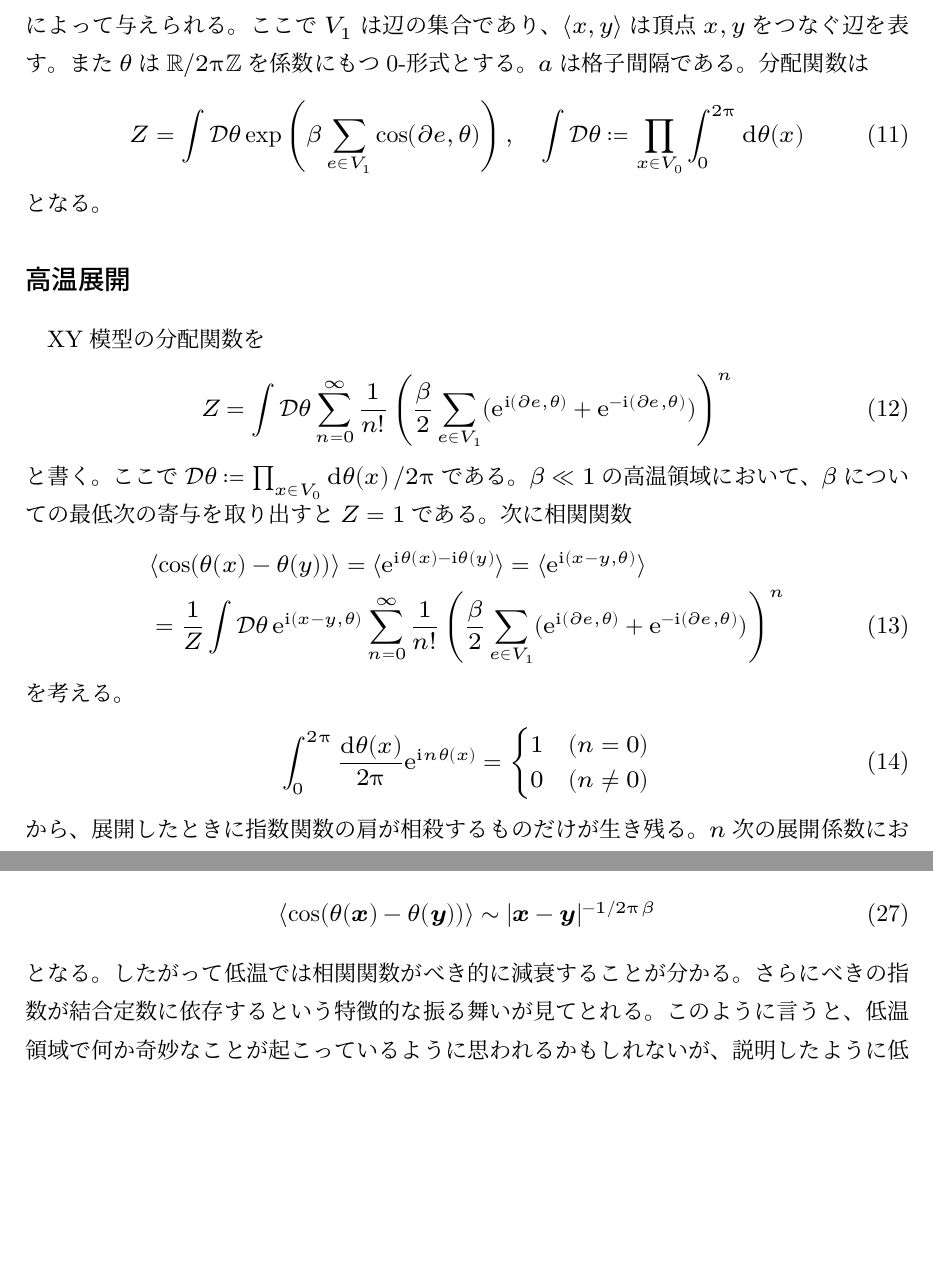
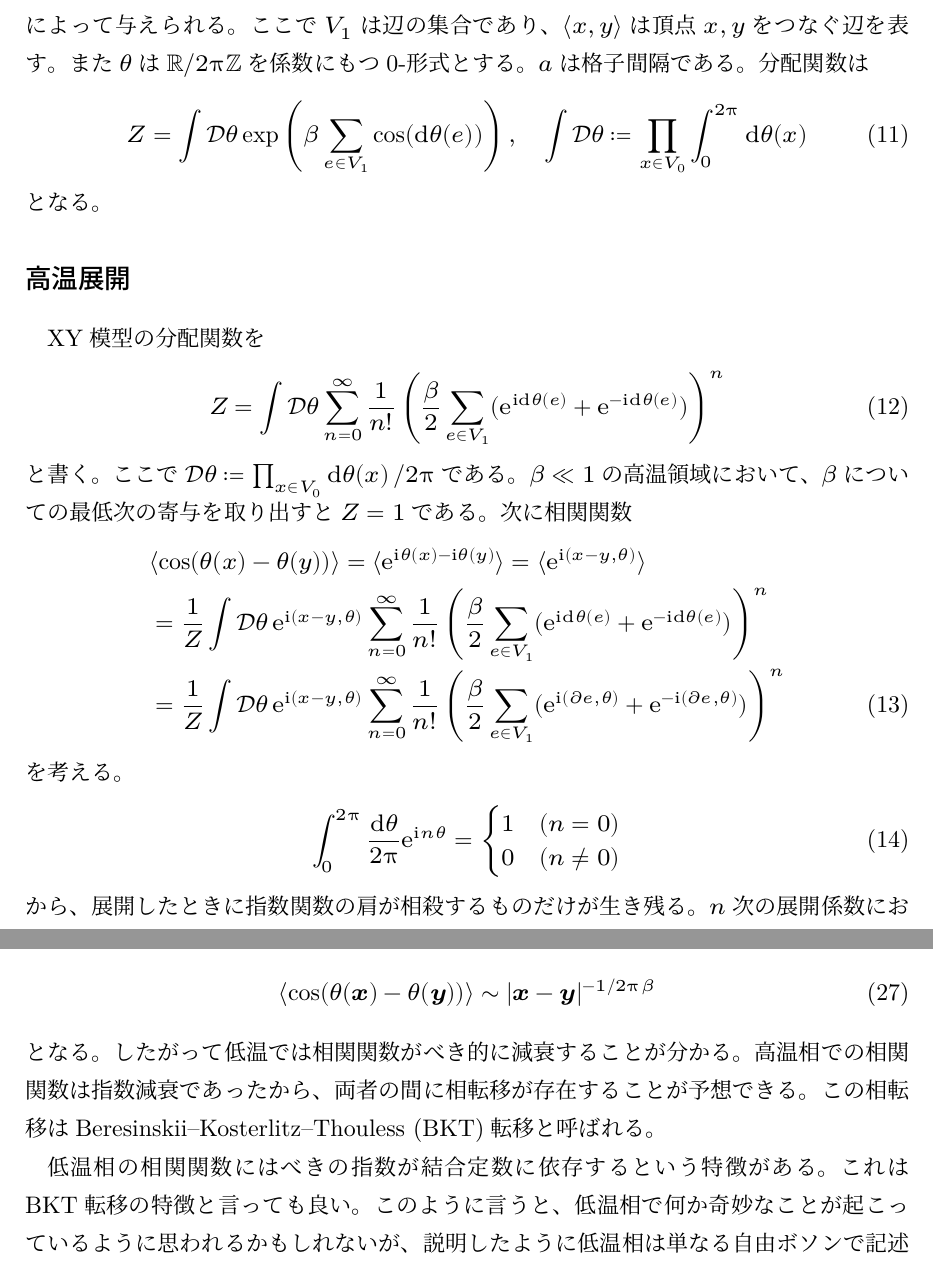
Before and after one commit to RintaroMasaoka/RintaroMasaoka.github.io, a LaTeX document (notes/XY model/XY.tex): two parts of pages 3 and 5 of 15 before the commit and two parts of pages 3 and 6 of 15 after it, joined at a grey line, cut so that both start at the same text, the shorter picture padded with empty space. The pictures show the PDF file notes/XY model/XY.pdf that the author committed with the source.

Commit message:
modified XY.tex

```diff
--- a/notes/XY model/XY.tex
+++ b/notes/XY model/XY.tex
@@ -147,7 +147,7 @@ $d$次元格子$Λ$から、双対格子$\∼Λ$を
 $Λ$を2次元格子とする。$Λ$上のXY模型の作用は
 \begin{align}
     S[θ]
-    = β ∑_{e ∈ V₁(Λ)}\cos(∂e, θ)
+    = - β ∑_{e ∈ V₁(Λ)}\cos(𝑑θ(e))
     = - β ∑_{⟨ x,y ⟩ ∈ V₁(Λ)}\cos(θ(x)-θ(y))
 \end{align}
 によって与えられる。
@@ -176,7 +178,7 @@ $β ≪ 1$の高温領域において、$β$についての最低次の寄与を
 \end{align}
 を考える。
 \begin{align}
-    ∫_0^{2𝜋}÷{\𝑑{θ(x)}}{2𝜋}ℯ^{¡nθ(x)} = \begin{cases}
+    ∫_0^{2𝜋}÷{\𝑑{θ}}{2𝜋}ℯ^{¡nθ} = \begin{cases}
         1 & (n = 0) \\
         0 & (n ≠ 0)
     \end{cases}
@@ -196,13 +198,13 @@ $β$の最低次では、$x$と$y$をつなぐ最短経路が主要な寄与を
     ∝ （÷{β}{2}）^{d(x, y)}
     = \exp（-÷{d(x,y)}{ξ}）,␣ ξ = \ln ÷{2}{β}
 \end{align}
-となる。ここで$d(x,y)$は$x$と$y$の間の距離を表す。
+となる。ここで$d(x,y)$は格子上での$x$と$y$の間の距離を表す。
 よって高温では相関関数は指数減衰することが分かる。
 
 \subsection*{低温展開}
 XY模型の作用は$\cos$が入っていて扱いにくいので、$\cos$をTaylor展開して
 \begin{align}
-    S[θ] ≈ -β∑_{e ∈ V₁}（1-÷1{2}(𝑑θ, e)(e, 𝑑θ)）
+    S[θ] ≈ -β∑_{e ∈ V₁}（1-÷1{2}𝑑θ(e)²）
     &
     = ÷{β}{2}(𝑑θ,𝑑θ) + \const \∅
     &
@@ -281,12 +283,17 @@ $d > 2$の場合
 \end{align}
 となる。
 したがって低温では相関関数がべき的に減衰することが分かる。
-さらにべきの指数が結合定数に依存するという特徴的な振る舞いが見てとれる。
-このように言うと、低温領域で何か奇妙なことが起こっているように思われるかもしれないが、説明したように低温領域は単なる自由ボソンであるため、不思議なことは何もない。
+高温相での相関関数は指数減衰であったから、両者の間に相転移が存在することが予想できる。
+この相転移はBeresinskii--Kosterlitz--Thouless (BKT)転移と呼ばれる。
+
+低温相の相関関数にはべきの指数が結合定数に依存するという特徴がある。
+これはBKT転移の特徴と言っても良い。
+このように言うと、低温相で何か奇妙なことが起こっているように思われるかもしれないが、説明したように低温相は単なる自由ボソンで記述されるため、不思議なことは何もない。
 むしろ非自明なのは高温領域の方である。
 そもそもXY模型には角度自由度を緩やかに捻ることで構成される南部--Goldstoneモードが存在するはずであり、相関関数のべき的な振る舞いは全く妥当なものである。
 しかし高温領域では何者かによってべき的秩序が破壊されてしまっている。
 ここで言う「何者か」とは、後で明らかにするように渦、あるいはトポロジカル欠陥である。
+
 
 \subsubsection*{Villain模型とCoulombガス}
 作用の低温展開(\ref{naive approximation})は高温領域では定性的に誤った結果を与えてしまう。自由ボソン場による低温極限の問題点は作用が$θ(x) ↦ θ(x)+2𝜋n(x),~ n(x) ∈ ℤ$に対して不変でないことである。
```
Also changed, not shown: notes/XY model/XY.pdf, notes/XY model/XY.tex (8 more changed lines), 4 other files.
